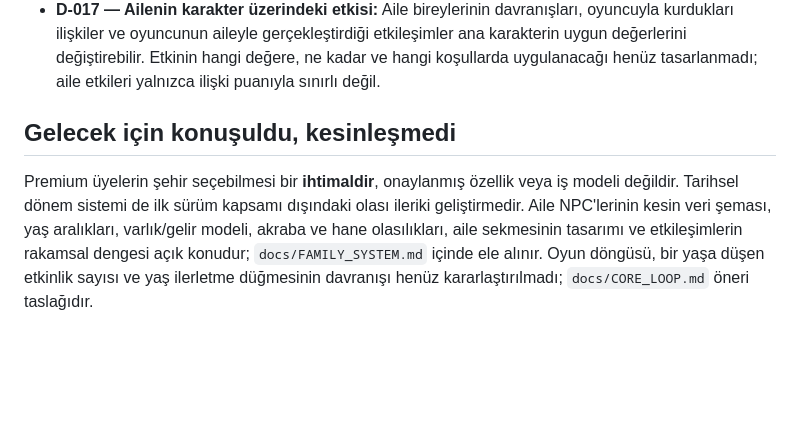
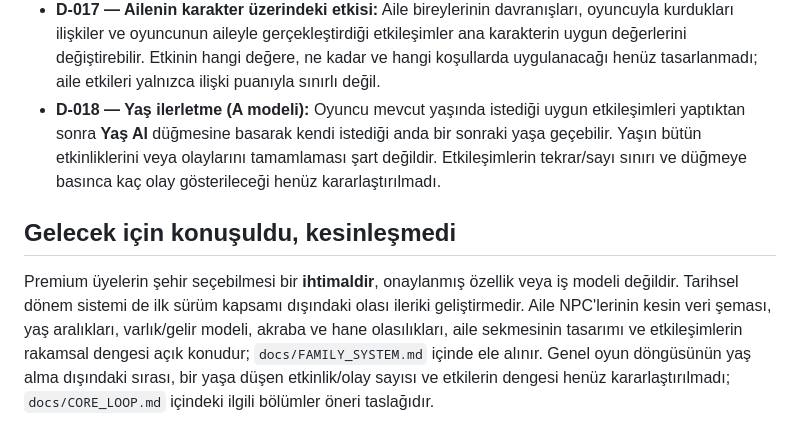
Before and after one commit to fahrettinkoksal/bir--m-r, a Markdown page: DECISIONS.md, the part around the change. Rendered like a GitHub page; blank space fills up the shorter version.

Commit message:
docs: record confirmed single-button age progression

```diff
--- a/DECISIONS.md
+++ b/DECISIONS.md
@@ -19,6 +19,7 @@ Bu dosya yalnızca Faho ile **kararlaştırılmış** kuralları tutar. Örnek s
 - **D-015 — Aile sekmesi:** Ayrı bir Aile sekmesinde mevcut aile bireyleri görüntülenecek. Anne ve babanın yaşları, meslekleri ve birbirinden bağımsız ekonomik durumları görülebilecek. Diğer akrabalar için gösterilecek alanlar henüz belirlenmedi.
 - **D-016 — Aile etkileşimleri:** Oyuncu aile bireylerine hediye verebilecek, onlarla vakit geçirebilecek ve koşullara uygun başka etkileşimler yapabilecek. Etkileşimler ilişkilere/karaktere etki edebilir; bedel ve sayı sınırları kararlaştırılmadı.
 - **D-017 — Ailenin karakter üzerindeki etkisi:** Aile bireylerinin davranışları, oyuncuyla kurdukları ilişkiler ve oyuncunun aileyle gerçekleştirdiği etkileşimler ana karakterin uygun değerlerini değiştirebilir. Etkinin hangi değere, ne kadar ve hangi koşullarda uygulanacağı henüz tasarlanmadı; aile etkileri yalnızca ilişki puanıyla sınırlı değil.
+- **D-018 — Yaş ilerletme (A modeli):** Oyuncu mevcut yaşında istediği uygun etkileşimleri yaptıktan sonra **Yaş Al** düğmesine basarak kendi istediği anda bir sonraki yaşa geçebilir. Yaşın bütün etkinliklerini veya olaylarını tamamlaması şart değildir. Etkileşimlerin tekrar/sayı sınırı ve düğmeye basınca kaç olay gösterileceği henüz kararlaştırılmadı.
 
 ## Gelecek için konuşuldu, kesinleşmedi
-Premium üyelerin şehir seçebilmesi bir **ihtimaldir**, onaylanmış özellik veya iş modeli değildir. Tarihsel dönem sistemi de ilk sürüm kapsamı dışındaki olası ileriki geliştirmedir. Aile NPC'lerinin kesin veri şeması, yaş aralıkları, varlık/gelir modeli, akraba ve hane olasılıkları, aile sekmesinin tasarımı ve etkileşimlerin rakamsal dengesi açık konudur; `docs/FAMILY_SYSTEM.md` içinde ele alınır. Oyun döngüsü, bir yaşa düşen etkinlik sayısı ve yaş ilerletme düğmesinin davranışı henüz kararlaştırılmadı; `docs/CORE_LOOP.md` öneri taslağıdır.
+Premium üyelerin şehir seçebilmesi bir **ihtimaldir**, onaylanmış özellik veya iş modeli değildir. Tarihsel dönem sistemi de ilk sürüm kapsamı dışındaki olası ileriki geliştirmedir. Aile NPC'lerinin kesin veri şeması, yaş aralıkları, varlık/gelir modeli, akraba ve hane olasılıkları, aile sekmesinin tasarımı ve etkileşimlerin rakamsal dengesi açık konudur; `docs/FAMILY_SYSTEM.md` içinde ele alınır. Genel oyun döngüsünün yaş alma dışındaki sırası, bir yaşa düşen etkinlik/olay sayısı ve etkilerin dengesi henüz kararlaştırılmadı; `docs/CORE_LOOP.md` içindeki ilgili bölümler öneri taslağıdır.
```
